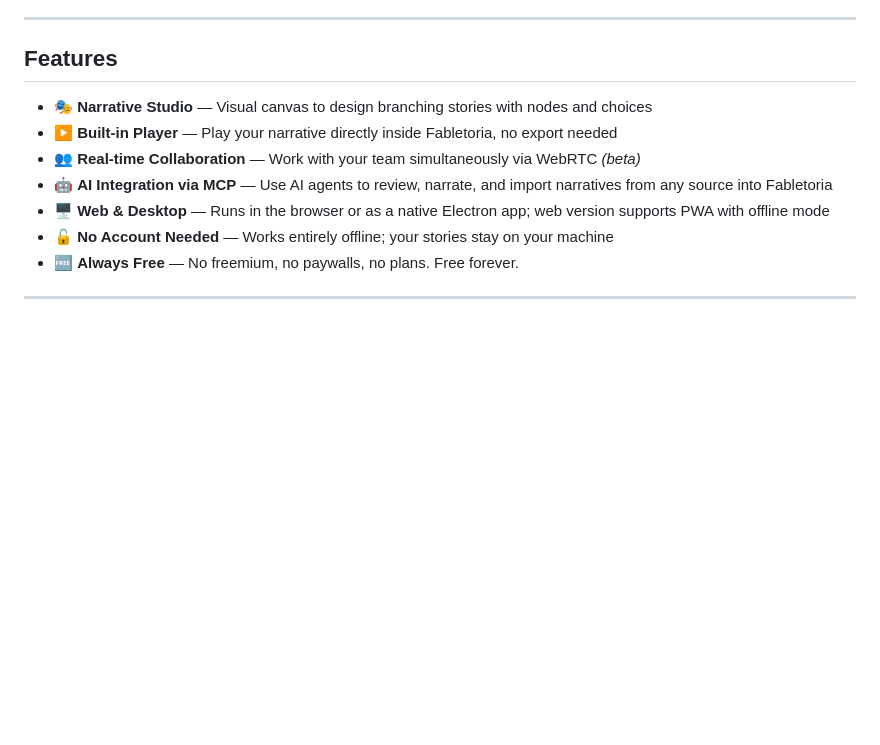
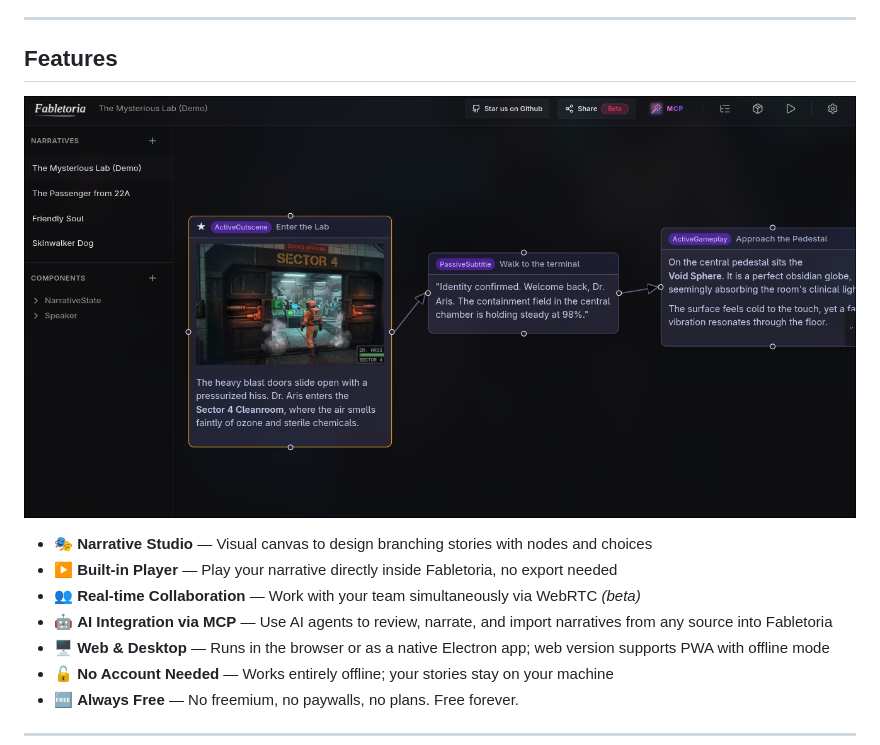
Before and after one commit to guilhermeljs/fabletoria, a Markdown page: README.md, the part around the change. Rendered like a GitHub page; pictures changed too: demo.png (added); blank space fills up the shorter version.

Commit message:
enhance README adding demo.png

```diff
--- a/README.md
+++ b/README.md
@@ -29,6 +29,8 @@ No account required. No subscription. No hidden limits. Export anywhere you want
 ---
 
 ## Features
+
+![Fabletoria demo](demo.png)
 
 - 🎭 **Narrative Studio** — Visual canvas to design branching stories with nodes and choices
 - ▶️ **Built-in Player** — Play your narrative directly inside Fabletoria, no export needed
```
